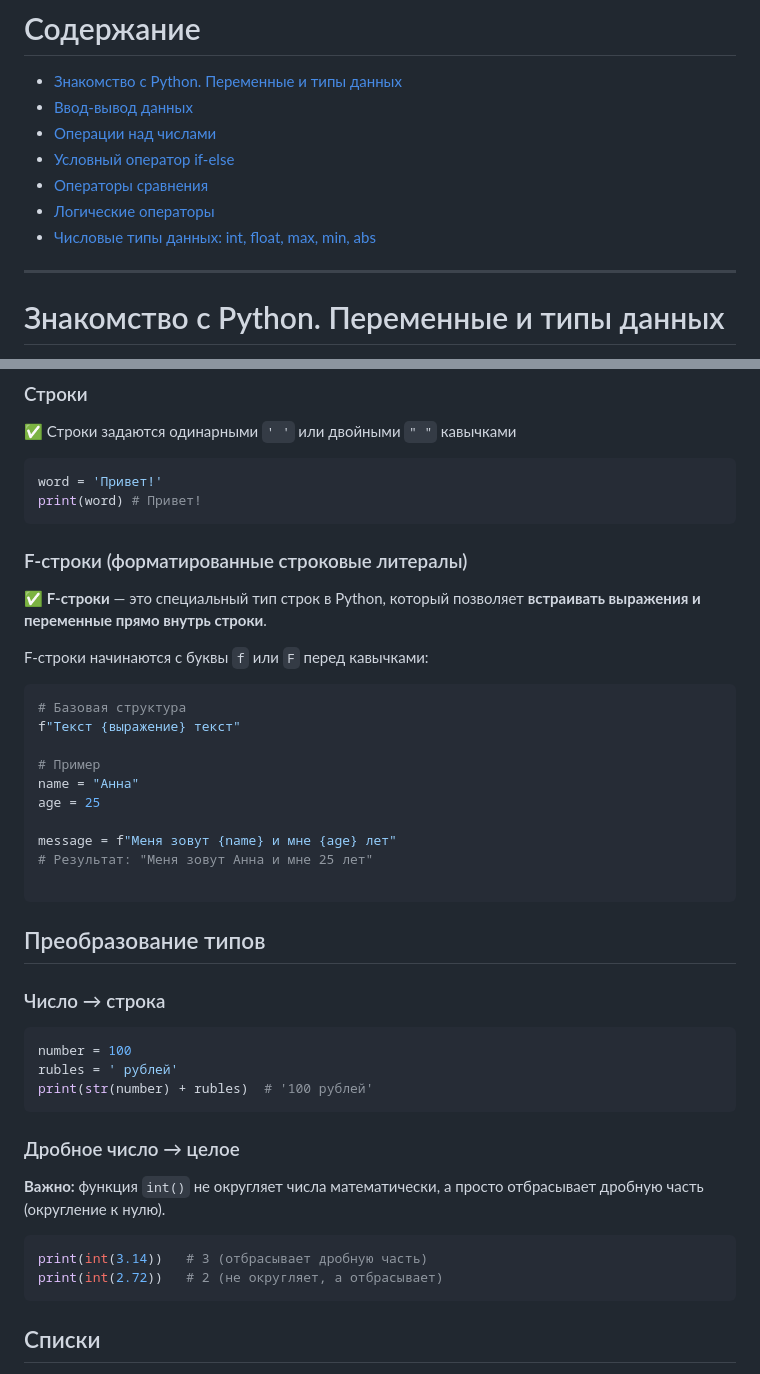
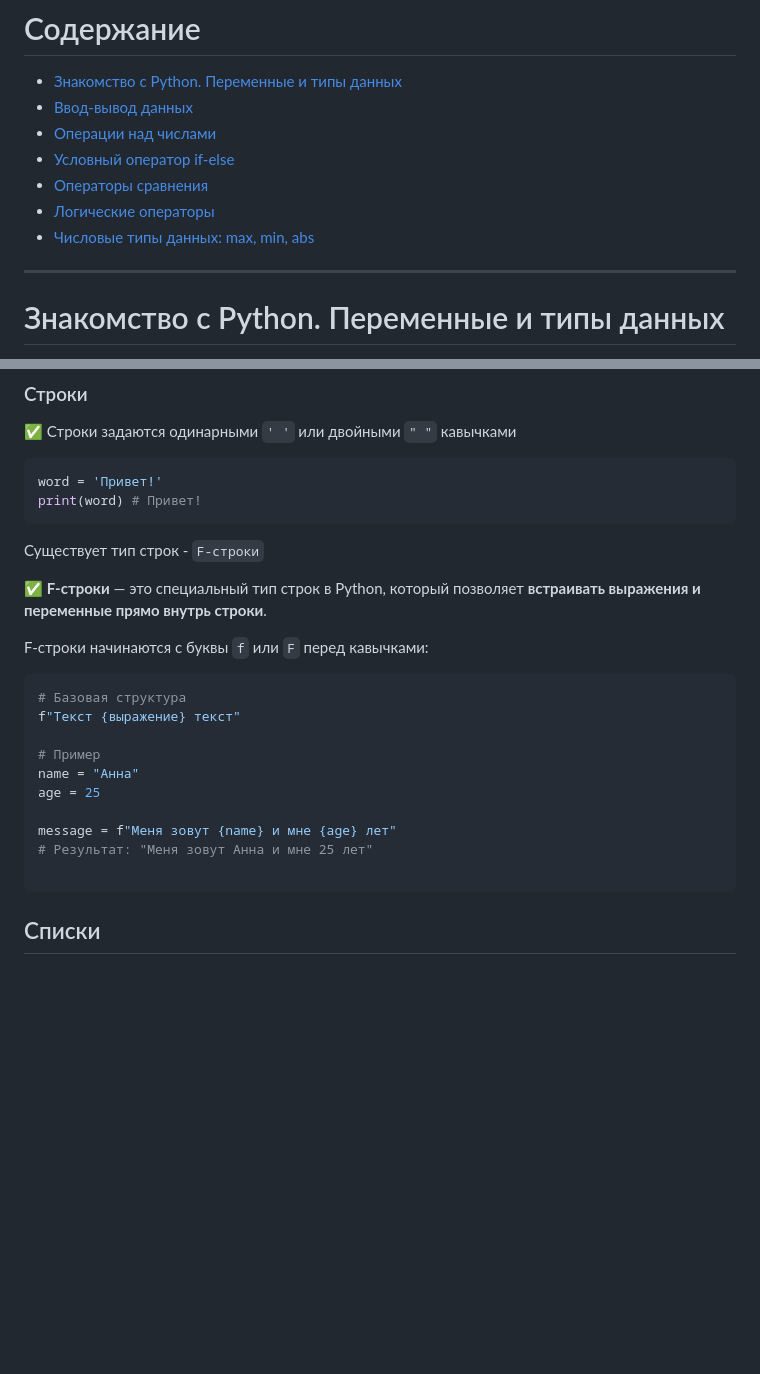
Before and after one commit to Lutik72/a-Python-cheat-sheet, a Markdown page: README.md, 2 parts joined by grey strips. GitHub-like rendering; blank space fills up the shorter version.

````diff
--- a/README.md
+++ b/README.md
@@ -5,7 +5,7 @@
 - [Условный оператор if-else](#условный-оператор-if-else)
 - [Операторы сравнения](#операторы-сравнения)
 - [Логические операторы](#логические-операторы)
-- [Числовые типы данных: int, float, max, min, abs](#числовые-типы-данных-int-float-max-min-abs)
+- [Числовые типы данных: max, min, abs](#числовые-типы-данных-max-min-abs)
 
 ---
 # Знакомство с Python. Переменные и типы данных
@@ -121,8 +121,9 @@ num5 = float(-50)        # -50.0
 word = 'Привет!'
 print(word) # Привет!
 ```
-### F-строки (форматированные строковые литералы)
-✅ **F-строки** — это специальный тип строк в Python, который позволяет **встраивать выражения и переменные прямо внутрь строки**.
+Существует тип строк - `F-строки`
+
+✅  **F-строки** — это специальный тип строк в Python, который позволяет **встраивать выражения и переменные прямо внутрь строки**.
 
 F-строки начинаются с буквы `f` или `F` перед кавычками:
 
@@ -137,22 +138,6 @@ age = 25
 message = f"Меня зовут {name} и мне {age} лет"
 # Результат: "Меня зовут Анна и мне 25 лет"
 
-```
-
-## Преобразование типов
-### Число → строка
-```python
-number = 100
-rubles = ' рублей'
-print(str(number) + rubles)  # '100 рублей'
-```
-
-### Дробное число → целое
-**Важно:** функция `int()` не округляет числа математически, а просто отбрасывает дробную часть (округление к нулю).
-
-```python
-print(int(3.14))   # 3 (отбрасывает дробную часть)
-print(int(2.72))   # 2 (не округляет, а отбрасывает)
 ```
 
 ## Списки
````
